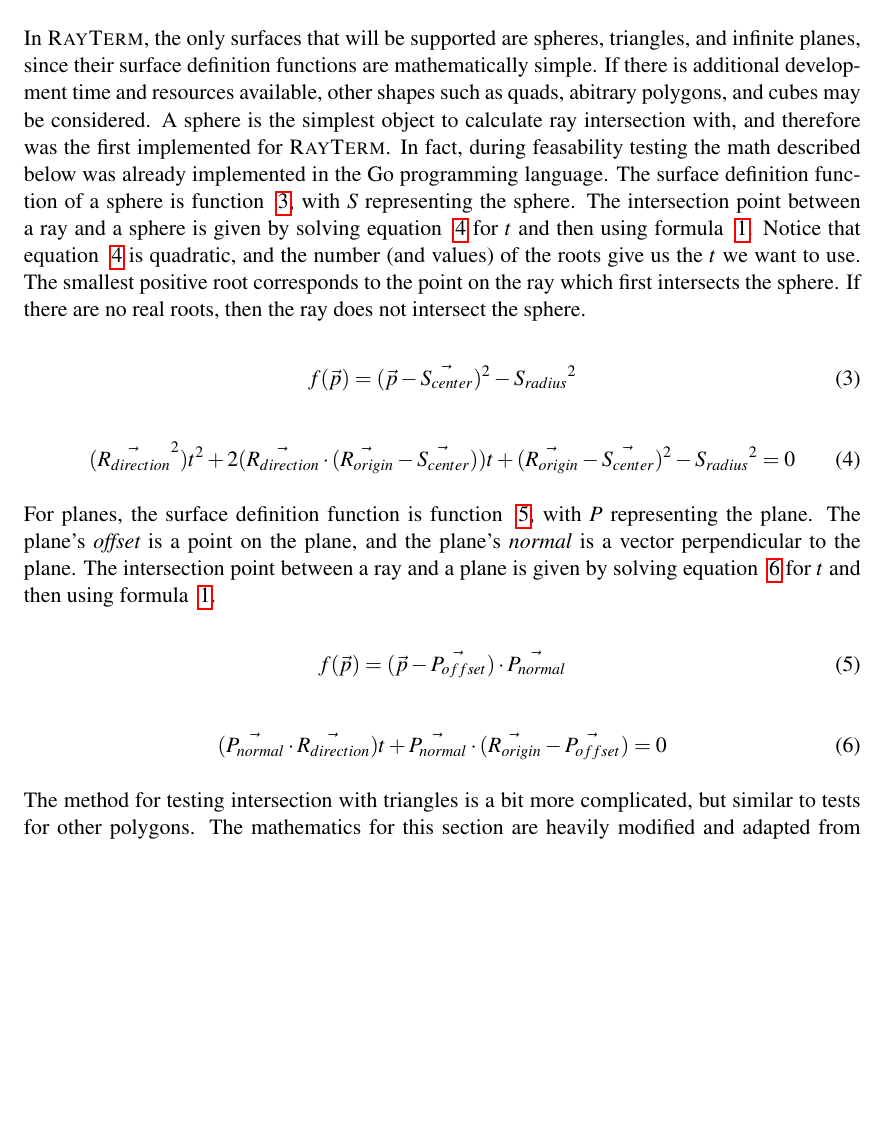
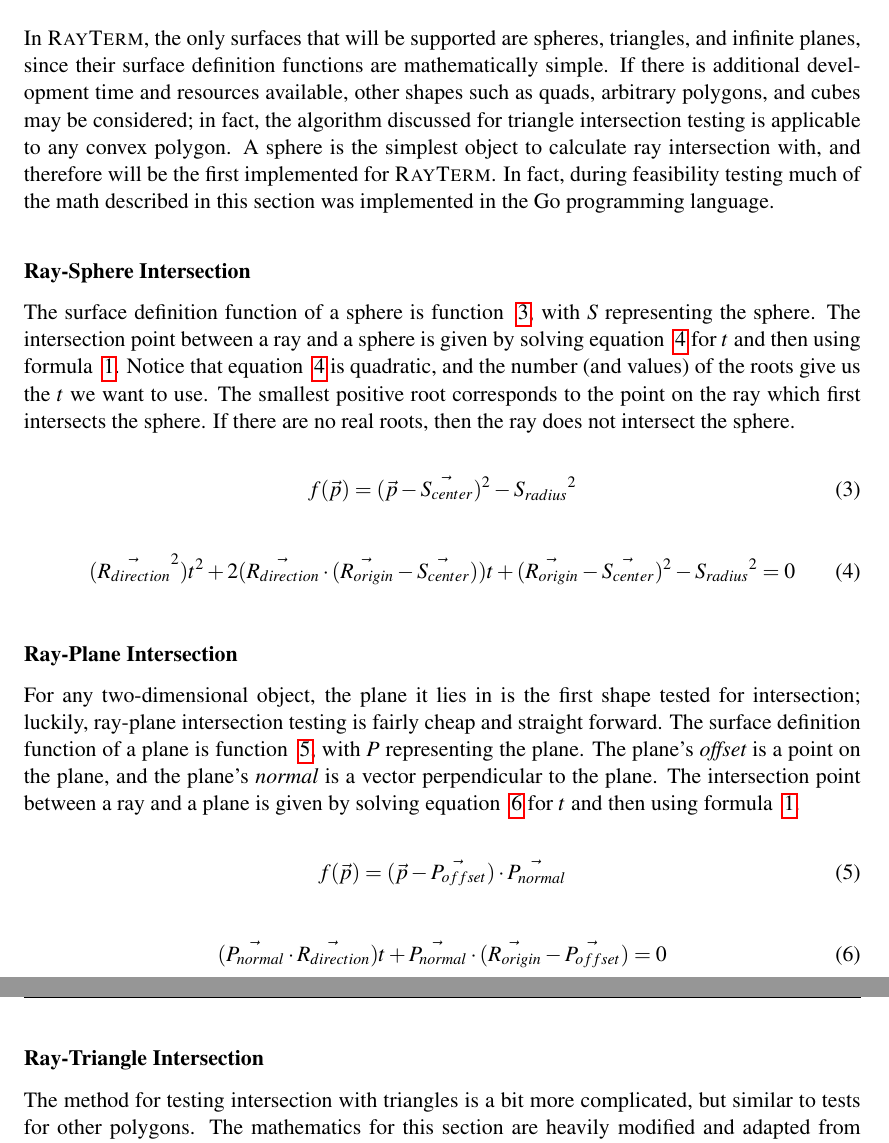
Before and after one commit to Michionlion/rayterm-proposal, a LaTeX thesis (senior_thesis_proposal.tex): part of page 7 of 12 before the commit and two parts of pages 7 and 8 of 13 after it, the two joined at a grey line, cut so that both start at the same text, the shorter picture padded with empty space. Compiled offline with pdfLaTeX.

Commit message:
small fixes and refactors

```diff
--- a/senior_thesis_proposal.tex
+++ b/senior_thesis_proposal.tex
@@ -341,9 +341,12 @@ The point of intersection can be found by solving equation ~\ref{equation:ray_su
 \end{equation}
 
 In \name, the only surfaces that will be supported are spheres, triangles, and infinite planes, since their surface definition functions are mathematically simple.
-If there is additional development time and resources available, other shapes such as quads, abitrary polygons, and cubes may be considered.
-A sphere is the simplest object to calculate ray intersection with, and therefore was the first implemented for \name.
-In fact, during feasability testing the math described below was already implemented in the Go programming language.
+If there is additional development time and resources available, other shapes such as quads, arbitrary polygons, and cubes may be considered; in fact, the algorithm discussed for triangle intersection testing is applicable to any convex polygon.
+A sphere is the simplest object to calculate ray intersection with, and therefore will be the first implemented for \name.
+In fact, during feasibility testing much of the math described in this section was implemented in the Go programming language.
+
+\littlesection{Ray-Sphere Intersection}
+
 The surface definition function of a sphere is function ~\ref{equation:sphere_surface}, with $S$ representing the sphere.
 The intersection point between a ray and a sphere is given by solving equation ~\ref{equation:ray_sphere_intersection} for $t$ and then using formula ~\ref{equation:point_on_ray}.
 Notice that equation ~\ref{equation:ray_sphere_intersection} is quadratic, and the number (and values) of the roots give us the $t$ we want to use.
@@ -360,7 +363,10 @@ If there are no real roots, then the ray does not intersect the sphere.
   (\raydir^2)t^2 + 2(\raydir \cdot (\rayorg - \vec{S_{center}}))t + (\rayorg - \vec{S_{center}})^2 - {S_{radius}}^2 = 0
 \end{equation}
 
-For planes, the surface definition function is function ~\ref{equation:plane_surface}, with $P$ representing the plane.
+\littlesection{Ray-Plane Intersection}
+
+For any two-dimensional object, the plane it lies in is the first shape tested for intersection; luckily, ray-plane intersection testing is fairly cheap and straight forward.
+The surface definition function of a plane is function ~\ref{equation:plane_surface}, with $P$ representing the plane.
 The plane's {\it offset} is a point on the plane, and the plane's {\it normal} is a vector perpendicular to the plane.
 The intersection point between a ray and a plane is given by solving equation ~\ref{equation:ray_plane_intersection} for $t$ and then using formula ~\ref{equation:point_on_ray}.
 
@@ -392,6 +399,8 @@ The intersection point between a ray and a plane is given by solving equation ~\
 % Then, we will use equation \ref{equation:ray_line_intersection} -- the  ray-line intersection test -- to test each edge of the triangle to see if it intersects.
 % If it does, we add one to the crossing number; then, after testing every edge of the triangle, if the crossing number is even $\vec{Q}$ is outside the triangle.
 % Otherwise, $\vec{Q}$ is inside the triangle.
+
+\littlesection{Ray-Triangle Intersection}
 
 The method for testing intersection with triangles is a bit more complicated, but similar to tests for other polygons.
 The mathematics for this section are heavily modified and adapted from Jean-Colas Prunier's Scratchapixel, an excellent and accessible online resource for 3D rendering \cite{prunier2017triangle}.
```
Also changed, not shown: senior_thesis_proposal.tex (19 more changed lines).
